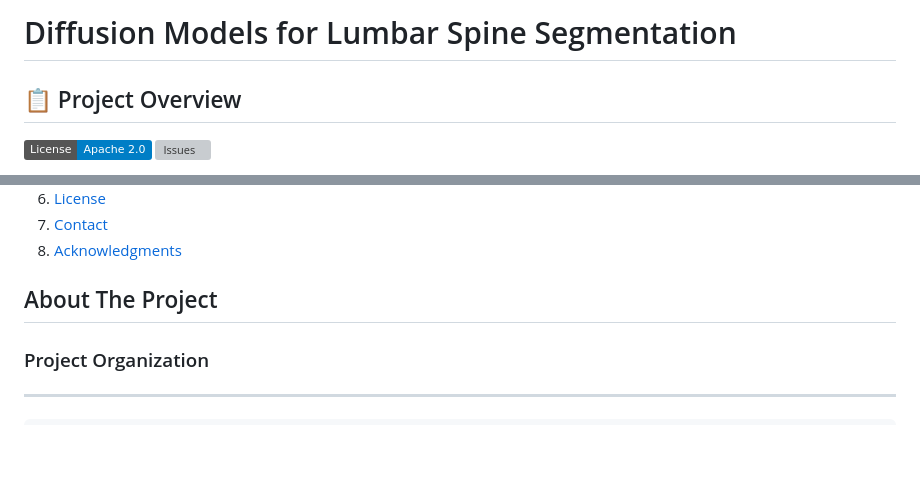
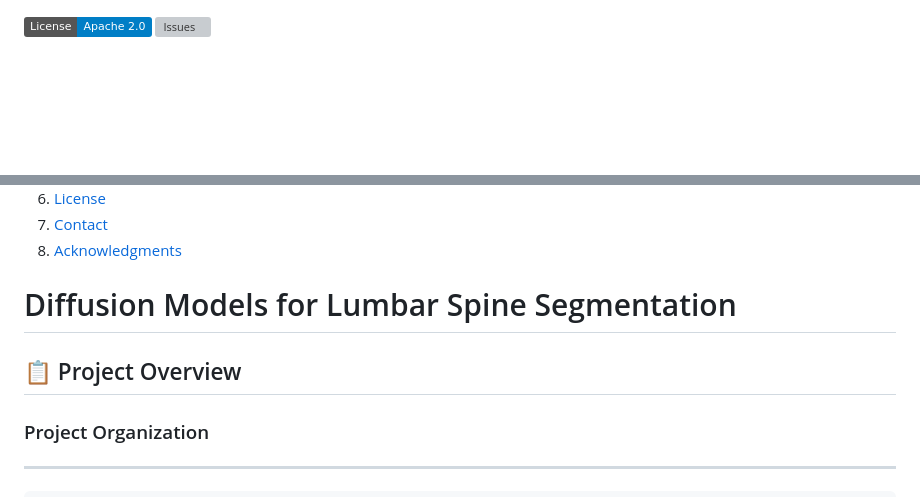
Before and after one commit to BMDS-ETH/SpineSegDiff, a Markdown page: README.md, 2 parts joined by grey strips. GitHub-like rendering; folded sections open; badges without logos; blank space fills up the shorter version; grey boxes are pictures that could not be loaded.

```diff
--- a/README.md
+++ b/README.md
@@ -1,6 +1,4 @@
-# Diffusion Models for Lumbar Spine Segmentation
 
-## 📋 Project Overview
 
 [user]: research-ai-templates
 [repo]: SpineSegDiffnnUnet
@@ -58,8 +56,9 @@
 </details>
 
 
-## About The Project
+# Diffusion Models for Lumbar Spine Segmentation
 
+## 📋 Project Overview
 
 
 
```
Also changed, not shown: other parts of README.md (+1 -1 lines).
